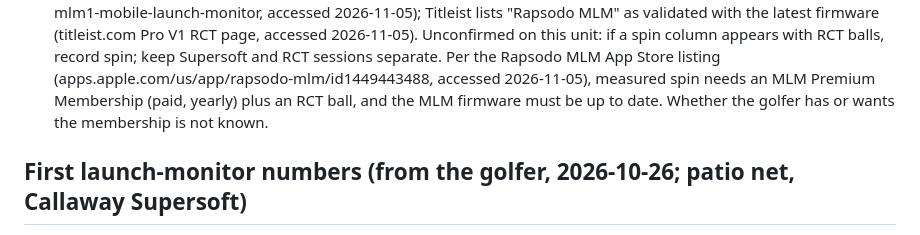
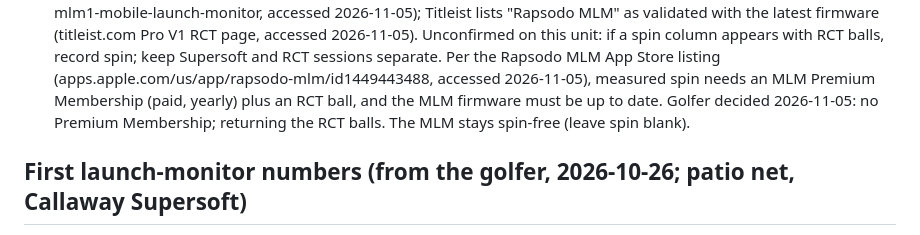
Before and after one commit to rymtun-bot/Pocket-caddie, a Markdown page: CLAUDE.md, the part around the change. GitHub-like rendering.

Commit message:
Notes: no Premium Membership, RCT balls going back
Co-Authored-By: Claude Opus 5.5 <noreply@anthropic.com>
Claude-Session: https://claude.ai/code/session_01153KpuUiAyGFcfqNVjMxGi

```diff
--- a/CLAUDE.md
+++ b/CLAUDE.md
@@ -64,7 +64,7 @@ This repo is PUBLIC. Keep only golf equipment and page code here: no financial,
   if a spin column appears with RCT balls, record spin; keep Supersoft and RCT sessions separate.
   Per the Rapsodo MLM App Store listing (apps.apple.com/us/app/rapsodo-mlm/id1449443488, accessed 2026-11-05), measured
   spin needs an MLM Premium Membership (paid, yearly) plus an RCT ball, and the MLM firmware must be up to date.
-  Whether the golfer has or wants the membership is not known.
+  Golfer decided 2026-11-05: no Premium Membership; returning the RCT balls. The MLM stays spin-free (leave spin blank).
 
 ## First launch-monitor numbers (from the golfer, 2026-10-26; patio net, Callaway Supersoft)
 Hit from the golfer's usual setup (about 2-3 quarters under the toe at address), not the hip-hinge setup
```
